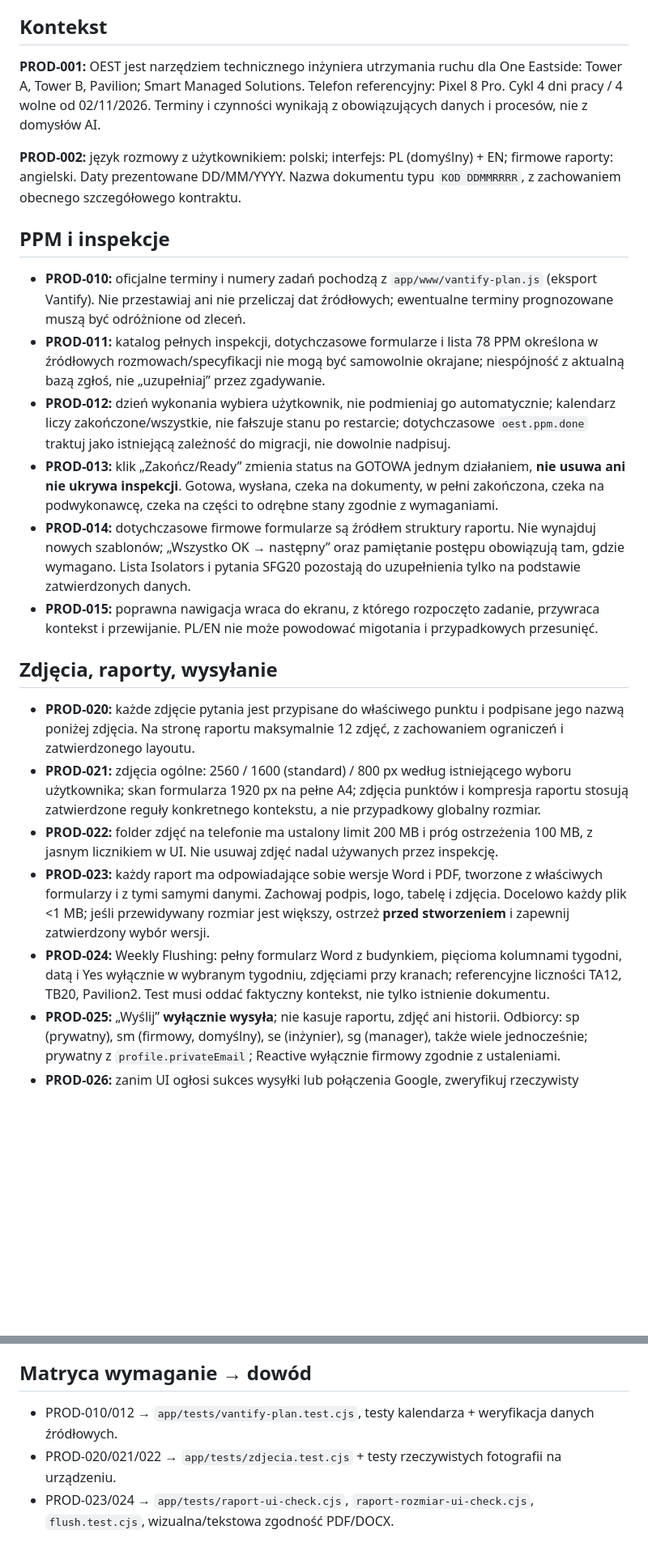
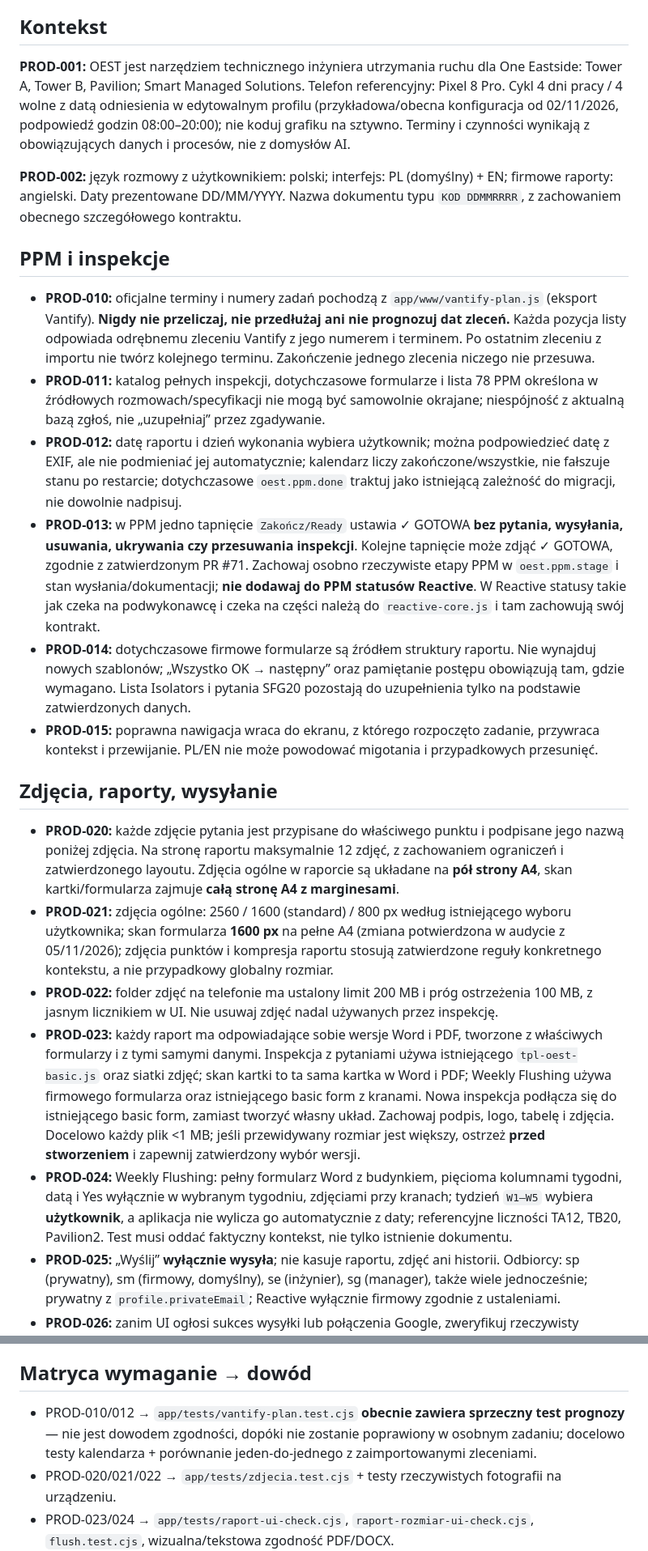
Before and after one commit to Sarenkag/pierwszy, a Markdown page: docs/PRODUCT.md, 2 parts joined by grey strips. Shown at 81% size. Rendered like a GitHub page; blank space fills up the shorter version.

Commit message:
docs: address Claude audit findings in docs/PRODUCT.md

```diff
--- a/docs/PRODUCT.md
+++ b/docs/PRODUCT.md
@@ -4,26 +4,26 @@
 
 ## Kontekst
 
-**PROD-001:** OEST jest narzędziem technicznego inżyniera utrzymania ruchu dla One Eastside: Tower A, Tower B, Pavilion; Smart Managed Solutions. Telefon referencyjny: Pixel 8 Pro. Cykl 4 dni pracy / 4 wolne od 02/11/2026. Terminy i czynności wynikają z obowiązujących danych i procesów, nie z domysłów AI.
+**PROD-001:** OEST jest narzędziem technicznego inżyniera utrzymania ruchu dla One Eastside: Tower A, Tower B, Pavilion; Smart Managed Solutions. Telefon referencyjny: Pixel 8 Pro. Cykl 4 dni pracy / 4 wolne z datą odniesienia w edytowalnym profilu (przykładowa/obecna konfiguracja od 02/11/2026, podpowiedź godzin 08:00–20:00); nie koduj grafiku na sztywno. Terminy i czynności wynikają z obowiązujących danych i procesów, nie z domysłów AI.
 
 **PROD-002:** język rozmowy z użytkownikiem: polski; interfejs: PL (domyślny) + EN; firmowe raporty: angielski. Daty prezentowane DD/MM/YYYY. Nazwa dokumentu typu `KOD DDMMRRRR`, z zachowaniem obecnego szczegółowego kontraktu.
 
 ## PPM i inspekcje
 
-- **PROD-010:** oficjalne terminy i numery zadań pochodzą z `app/www/vantify-plan.js` (eksport Vantify). Nie przestawiaj ani nie przeliczaj dat źródłowych; ewentualne terminy prognozowane muszą być odróżnione od zleceń.
+- **PROD-010:** oficjalne terminy i numery zadań pochodzą z `app/www/vantify-plan.js` (eksport Vantify). **Nigdy nie przeliczaj, nie przedłużaj ani nie prognozuj dat zleceń.** Każda pozycja listy odpowiada odrębnemu zleceniu Vantify z jego numerem i terminem. Po ostatnim zleceniu z importu nie twórz kolejnego terminu. Zakończenie jednego zlecenia niczego nie przesuwa.
 - **PROD-011:** katalog pełnych inspekcji, dotychczasowe formularze i lista 78 PPM określona w źródłowych rozmowach/specyfikacji nie mogą być samowolnie okrajane; niespójność z aktualną bazą zgłoś, nie „uzupełniaj” przez zgadywanie.
-- **PROD-012:** dzień wykonania wybiera użytkownik, nie podmieniaj go automatycznie; kalendarz liczy zakończone/wszystkie, nie fałszuje stanu po restarcie; dotychczasowe `oest.ppm.done` traktuj jako istniejącą zależność do migracji, nie dowolnie nadpisuj.
-- **PROD-013:** klik „Zakończ/Ready” zmienia status na GOTOWA jednym działaniem, **nie usuwa ani nie ukrywa inspekcji**. Gotowa, wysłana, czeka na dokumenty, w pełni zakończona, czeka na podwykonawcę, czeka na części to odrębne stany zgodnie z wymaganiami.
+- **PROD-012:** datę raportu i dzień wykonania wybiera użytkownik; można podpowiedzieć datę z EXIF, ale nie podmieniać jej automatycznie; kalendarz liczy zakończone/wszystkie, nie fałszuje stanu po restarcie; dotychczasowe `oest.ppm.done` traktuj jako istniejącą zależność do migracji, nie dowolnie nadpisuj.
+- **PROD-013:** w PPM jedno tapnięcie `Zakończ/Ready` ustawia ✓ GOTOWA **bez pytania, wysyłania, usuwania, ukrywania czy przesuwania inspekcji**. Kolejne tapnięcie może zdjąć ✓ GOTOWA, zgodnie z zatwierdzonym PR #71. Zachowaj osobno rzeczywiste etapy PPM w `oest.ppm.stage` i stan wysłania/dokumentacji; **nie dodawaj do PPM statusów Reactive**. W Reactive statusy takie jak czeka na podwykonawcę i czeka na części należą do `reactive-core.js` i tam zachowują swój kontrakt.
 - **PROD-014:** dotychczasowe firmowe formularze są źródłem struktury raportu. Nie wynajduj nowych szablonów; „Wszystko OK → następny” oraz pamiętanie postępu obowiązują tam, gdzie wymagano. Lista Isolators i pytania SFG20 pozostają do uzupełnienia tylko na podstawie zatwierdzonych danych.
 - **PROD-015:** poprawna nawigacja wraca do ekranu, z którego rozpoczęto zadanie, przywraca kontekst i przewijanie. PL/EN nie może powodować migotania i przypadkowych przesunięć.
 
 ## Zdjęcia, raporty, wysyłanie
 
-- **PROD-020:** każde zdjęcie pytania jest przypisane do właściwego punktu i podpisane jego nazwą poniżej zdjęcia. Na stronę raportu maksymalnie 12 zdjęć, z zachowaniem ograniczeń i zatwierdzonego layoutu.
-- **PROD-021:** zdjęcia ogólne: 2560 / 1600 (standard) / 800 px według istniejącego wyboru użytkownika; skan formularza 1920 px na pełne A4; zdjęcia punktów i kompresja raportu stosują zatwierdzone reguły konkretnego kontekstu, a nie przypadkowy globalny rozmiar.
+- **PROD-020:** każde zdjęcie pytania jest przypisane do właściwego punktu i podpisane jego nazwą poniżej zdjęcia. Na stronę raportu maksymalnie 12 zdjęć, z zachowaniem ograniczeń i zatwierdzonego layoutu. Zdjęcia ogólne w raporcie są układane na **pół strony A4**, skan kartki/formularza zajmuje **całą stronę A4 z marginesami**.
+- **PROD-021:** zdjęcia ogólne: 2560 / 1600 (standard) / 800 px według istniejącego wyboru użytkownika; skan formularza **1600 px** na pełne A4 (zmiana potwierdzona w audycie z 05/11/2026); zdjęcia punktów i kompresja raportu stosują zatwierdzone reguły konkretnego kontekstu, a nie przypadkowy globalny rozmiar.
 - **PROD-022:** folder zdjęć na telefonie ma ustalony limit 200 MB i próg ostrzeżenia 100 MB, z jasnym licznikiem w UI. Nie usuwaj zdjęć nadal używanych przez inspekcję.
-- **PROD-023:** każdy raport ma odpowiadające sobie wersje Word i PDF, tworzone z właściwych formularzy i z tymi samymi danymi. Zachowaj podpis, logo, tabelę i zdjęcia. Docelowo każdy plik <1 MB; jeśli przewidywany rozmiar jest większy, ostrzeż **przed stworzeniem** i zapewnij zatwierdzony wybór wersji.
-- **PROD-024:** Weekly Flushing: pełny formularz Word z budynkiem, pięcioma kolumnami tygodni, datą i Yes wyłącznie w wybranym tygodniu, zdjęciami przy kranach; referencyjne liczności TA12, TB20, Pavilion2. Test musi oddać faktyczny kontekst, nie tylko istnienie dokumentu.
+- **PROD-023:** każdy raport ma odpowiadające sobie wersje Word i PDF, tworzone z właściwych formularzy i z tymi samymi danymi. Inspekcja z pytaniami używa istniejącego `tpl-oest-basic.js` oraz siatki zdjęć; skan kartki to ta sama kartka w Word i PDF; Weekly Flushing używa firmowego formularza oraz istniejącego basic form z kranami. Nowa inspekcja podłącza się do istniejącego basic form, zamiast tworzyć własny układ. Zachowaj podpis, logo, tabelę i zdjęcia. Docelowo każdy plik <1 MB; jeśli przewidywany rozmiar jest większy, ostrzeż **przed stworzeniem** i zapewnij zatwierdzony wybór wersji.
+- **PROD-024:** Weekly Flushing: pełny formularz Word z budynkiem, pięcioma kolumnami tygodni, datą i Yes wyłącznie w wybranym tygodniu, zdjęciami przy kranach; tydzień `W1–W5` wybiera **użytkownik**, a aplikacja nie wylicza go automatycznie z daty; referencyjne liczności TA12, TB20, Pavilion2. Test musi oddać faktyczny kontekst, nie tylko istnienie dokumentu.
 - **PROD-025:** „Wyślij” **wyłącznie wysyła**; nie kasuje raportu, zdjęć ani historii. Odbiorcy: sp (prywatny), sm (firmowy, domyślny), se (inżynier), sg (manager), także wiele jednocześnie; prywatny z `profile.privateEmail`; Reactive wyłącznie firmowy zgodnie z ustaleniami.
 - **PROD-026:** zanim UI ogłosi sukces wysyłki lub połączenia Google, zweryfikuj rzeczywisty rezultat; przy niejednoznacznym wyniku Gmaila nie ponawiaj automatycznie w sposób narażający na duplikaty. Istniejąca kolejka/statusy i `moduly/wysylka` są punktem integracji.
 
@@ -44,7 +46,7 @@
 
 ## Matryca wymaganie → dowód
 
-- PROD-010/012 → `app/tests/vantify-plan.test.cjs`, testy kalendarza + weryfikacja danych źródłowych.
+- PROD-010/012 → `app/tests/vantify-plan.test.cjs` **obecnie zawiera sprzeczny test prognozy** — nie jest dowodem zgodności, dopóki nie zostanie poprawiony w osobnym zadaniu; docelowo testy kalendarza + porównanie jeden-do-jednego z zaimportowanymi zleceniami.
 - PROD-020/021/022 → `app/tests/zdjecia.test.cjs` + testy rzeczywistych fotografii na urządzeniu.
 - PROD-023/024 → `app/tests/raport-ui-check.cjs`, `raport-rozmiar-ui-check.cjs`, `flush.test.cjs`, wizualna/tekstowa zgodność PDF/DOCX.
 - PROD-025/026 → `app/tests/wysylka-adresaci.test.cjs` + test integracyjny kolejki i potwierdzona wysyłka.
```
Also changed, not shown: other parts of docs/PRODUCT.md (+2 -0 lines).
